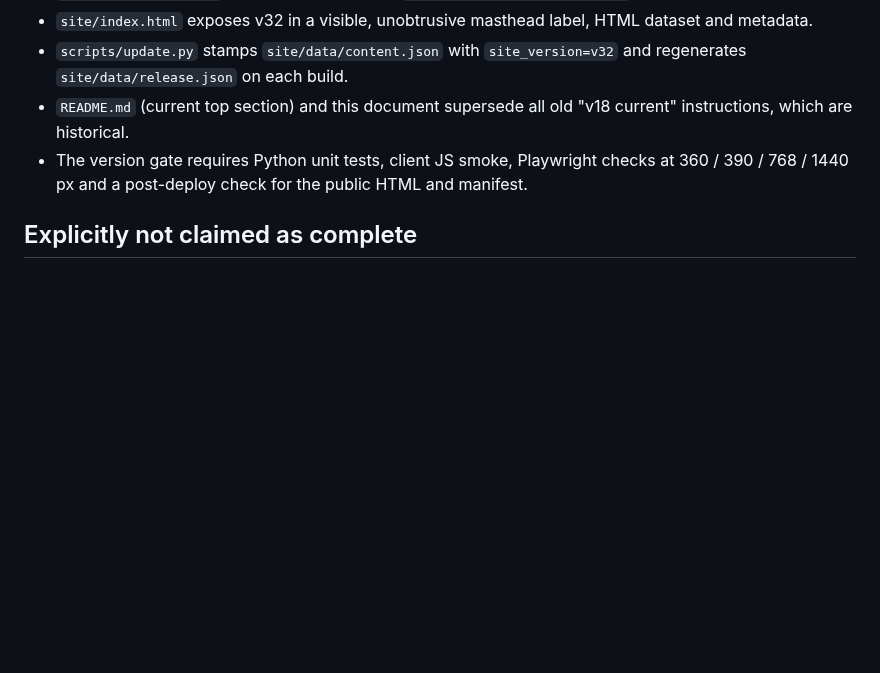
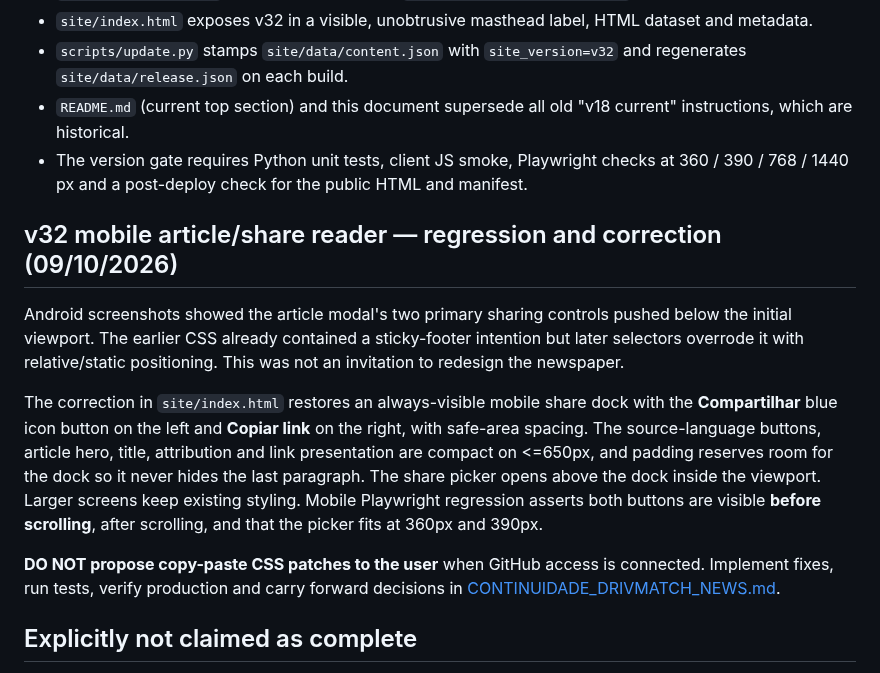
Before and after one commit to handsondispatcher/drivmatch-news, a Markdown page: docs/V32_RELEASE.md, the part around the change. Rendered like a GitHub page; blank space fills up the shorter version.

Commit message:
Preserve v32 continuity and improve article modal readability on mobile

```diff
--- a/docs/V32_RELEASE.md
+++ b/docs/V32_RELEASE.md
@@ -37,6 +37,14 @@ v32 is a consolidation of the **v31 editorial interface**, the approved visual b
 - `README.md` (current top section) and this document supersede all old "v18 current" instructions, which are historical.
 - The version gate requires Python unit tests, client JS smoke, Playwright checks at 360 / 390 / 768 / 1440 px and a post-deploy check for the public HTML and manifest.
 
+## v32 mobile article/share reader — regression and correction (09/10/2026)
+
+Android screenshots showed the article modal's two primary sharing controls pushed below the initial viewport. The earlier CSS already contained a sticky-footer intention but later selectors overrode it with relative/static positioning. This was not an invitation to redesign the newspaper.
+
+The correction in `site/index.html` restores an always-visible mobile share dock with the **Compartilhar** blue icon button on the left and **Copiar link** on the right, with safe-area spacing. The source-language buttons, article hero, title, attribution and link presentation are compact on <=650px, and padding reserves room for the dock so it never hides the last paragraph. The share picker opens above the dock inside the viewport. Larger screens keep existing styling. Mobile Playwright regression asserts both buttons are visible **before scrolling**, after scrolling, and that the picker fits at 360px and 390px.
+
+**DO NOT propose copy-paste CSS patches to the user** when GitHub access is connected. Implement fixes, run tests, verify production and carry forward decisions in [CONTINUIDADE_DRIVMATCH_NEWS.md](CONTINUIDADE_DRIVMATCH_NEWS.md).
+
 ## Explicitly not claimed as complete
 
 1. The product is **NOT authorized for public-launch announcements**. Follow issue #18 for final review and approval.
```
